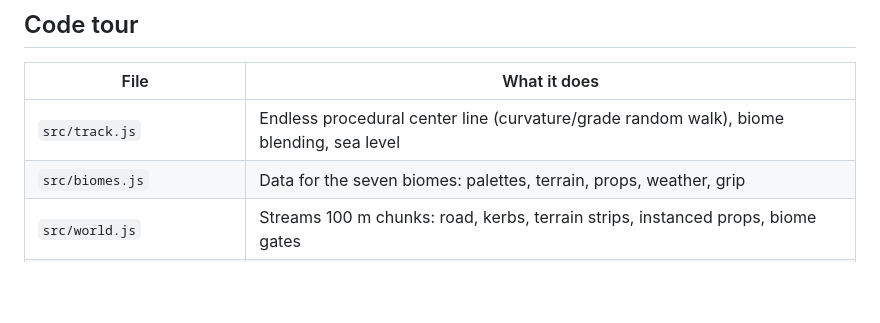
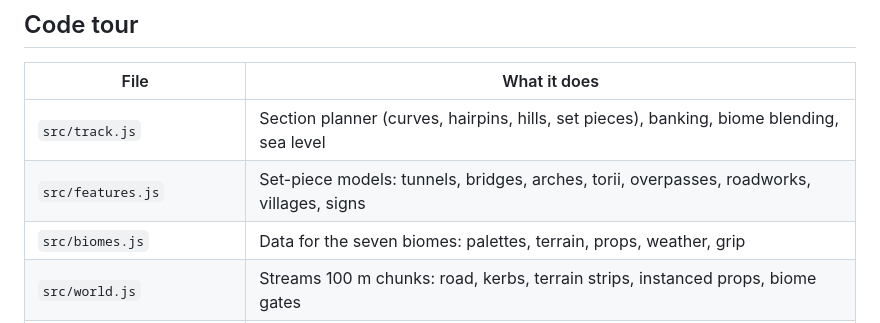
Before and after one commit to rschalch/enduro-horizon, a Markdown page: README.md, the part around one of its changes. Drawn GitHub-style; blank space fills up the shorter version.

```diff
--- a/README.md
+++ b/README.md
@@ -69,7 +87,8 @@ Debug URL parameters: `?autostart` skips the title screen, `?s=21000` starts at
 
 | File | What it does |
 | --- | --- |
-| `src/track.js` | Endless procedural center line (curvature/grade random walk), biome blending, sea level |
+| `src/track.js` | Section planner (curves, hairpins, hills, set pieces), banking, biome blending, sea level |
+| `src/features.js` | Set-piece models: tunnels, bridges, arches, torii, overpasses, roadworks, villages, signs |
 | `src/biomes.js` | Data for the seven biomes: palettes, terrain, props, weather, grip |
 | `src/world.js` | Streams 100 m chunks: road, kerbs, terrain strips, instanced props, biome gates |
 | `src/props.js` | Low-poly scenery models (trees, cacti, mesas, palms, buildings, lamps…) |
```
Also changed, not shown: other parts of README.md (+18 -0 lines), docs/arch.png (added), docs/bridge.png (added), docs/gorge.png (added), docs/torii.png (added), docs/tunnel.png (added), docs/village.png (added), 10 other files.
